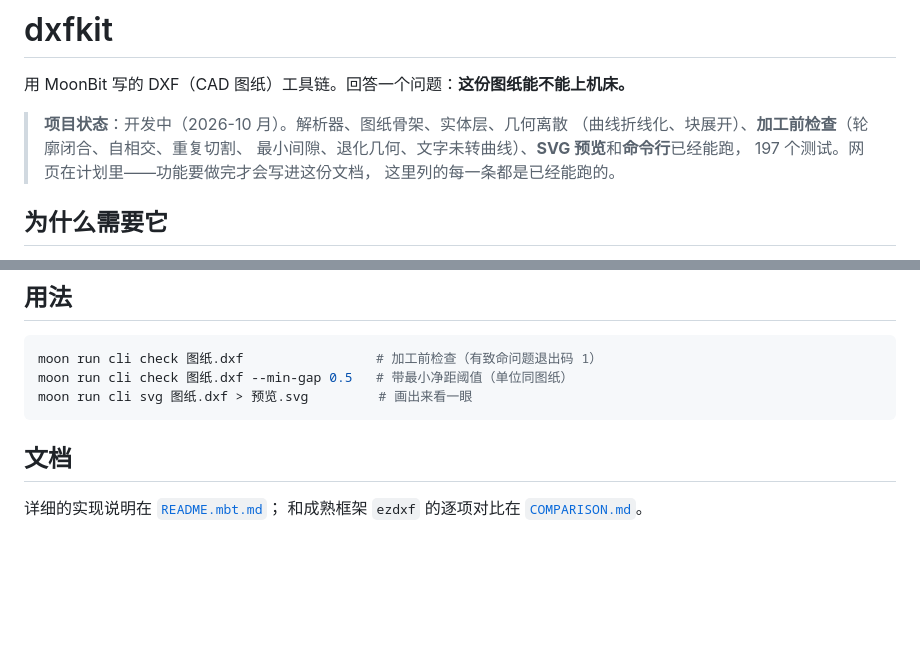
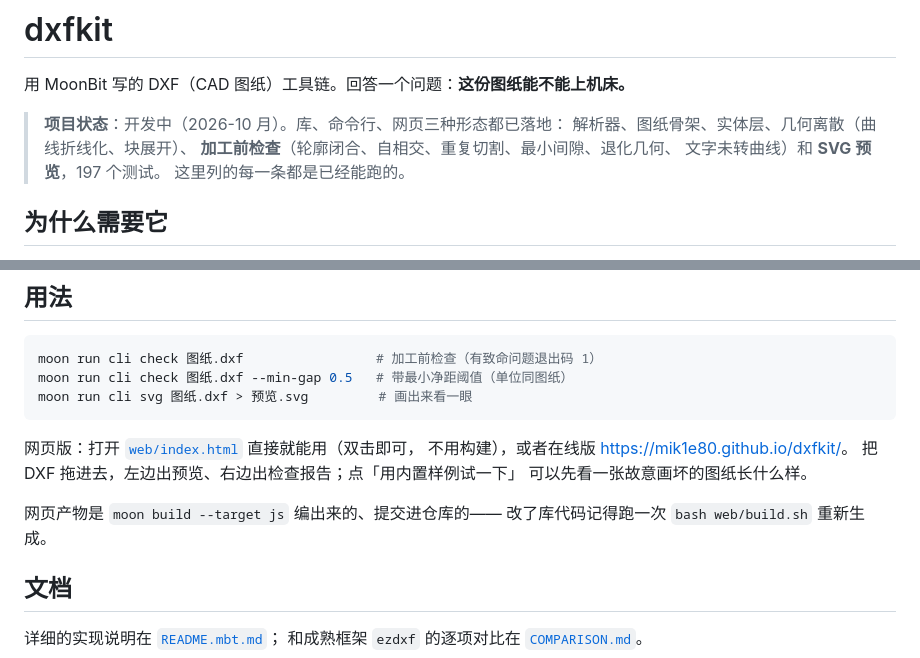
Before and after one commit to mik1e80/dxfkit, a Markdown page: README.md, 2 parts joined by grey strips. Drawn GitHub-style; blank space fills up the shorter version.

Commit message:
README 补上网页版
- README.md：状态推进到「三种形态都已落地」、用法一节加网页版
  （本地双击 / Pages 在线版 / 内置样例）和 web/build.sh 的提醒
- README.mbt.md：「已完成」和项目结构补 web/

Co-Authored-By: Claude Code <noreply@anthropic.com>

````diff
--- a/README.md
+++ b/README.md
@@ -2,10 +2,10 @@
 
 用 MoonBit 写的 DXF（CAD 图纸）工具链。回答一个问题：**这份图纸能不能上机床。**
 
-> **项目状态**：开发中（2026-10 月）。解析器、图纸骨架、实体层、几何离散
-> （曲线折线化、块展开）、**加工前检查**（轮廓闭合、自相交、重复切割、
-> 最小间隙、退化几何、文字未转曲线）、**SVG 预览**和**命令行**已经能跑，
-> 197 个测试。网页在计划里——功能要做完才会写进这份文档，
+> **项目状态**：开发中（2026-10 月）。库、命令行、网页三种形态都已落地：
+> 解析器、图纸骨架、实体层、几何离散（曲线折线化、块展开）、
+> **加工前检查**（轮廓闭合、自相交、重复切割、最小间隙、退化几何、
+> 文字未转曲线）和 **SVG 预览**，197 个测试。
 > 这里列的每一条都是已经能跑的。
 
 ## 为什么需要它
@@ -58,6 +58,14 @@ moon run cli check 图纸.dxf --min-gap 0.5   # 带最小净距阈值（单位
 moon run cli svg 图纸.dxf > 预览.svg         # 画出来看一眼
 ```
 
+网页版：打开 [`web/index.html`](web/index.html) 直接就能用（双击即可，
+不用构建），或者在线版 <https://mik1e80.github.io/dxfkit/>。
+把 DXF 拖进去，左边出预览、右边出检查报告；点「用内置样例试一下」
+可以先看一张故意画坏的图纸长什么样。
+
+网页产物是 `moon build --target js` 编出来的、提交进仓库的——
+改了库代码记得跑一次 `bash web/build.sh` 重新生成。
+
 ## 文档
 
 详细的实现说明在 [`README.mbt.md`](README.mbt.md)；
````
Also changed, not shown: README.mbt.md (+2 -0 lines).
